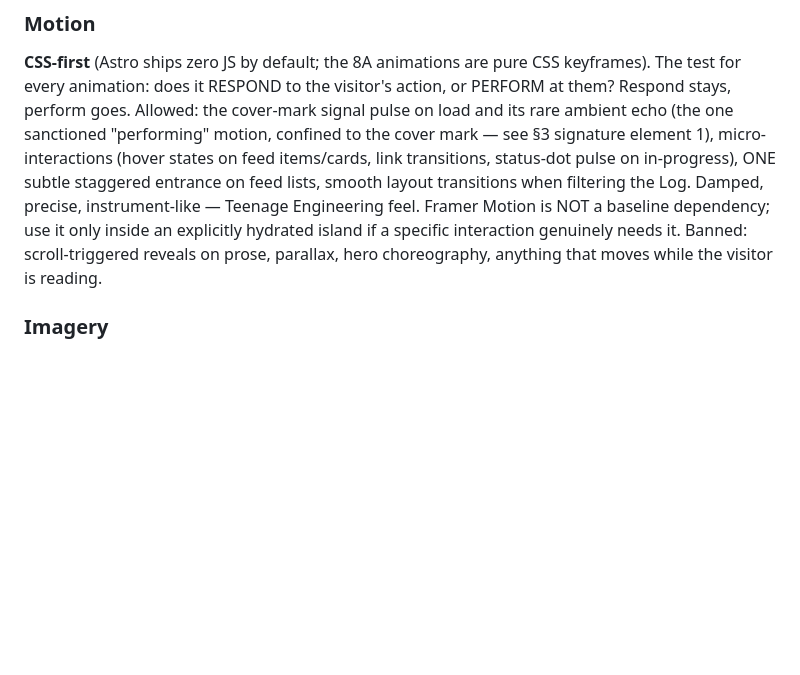
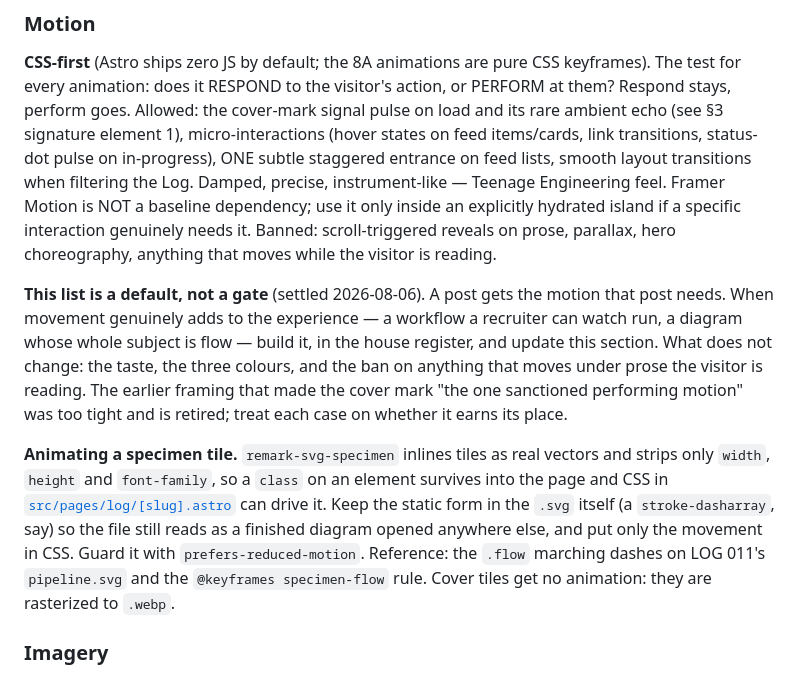
Before and after one commit to deadlink-labs/dll-website, a Markdown page: CLAUDE.md, the part around the change. GitHub-like rendering; blank space fills up the shorter version.

Commit message:
v1.02.012 — CLAUDE.md §3 Motion: a default, not a gate
The list of allowed motion described itself as closed, with the cover mark as
"the one sanctioned performing motion". That framing turned a design judgement
into a permission question. Each post gets the motion that post needs; the taste,
the palette and the ban on movement under prose are what stay fixed.

Documents how to animate a specimen tile, since remark-svg-specimen preserves
class attributes and LOG 011 now depends on that.

Co-Authored-By: Claude Opus 5 <noreply@anthropic.com>

```diff
--- a/CLAUDE.md
+++ b/CLAUDE.md
@@ -122,9 +122,13 @@ Orange is scarce by design: the live node, status dots, link hover/underline acc
 
 ### Motion
 **CSS-first** (Astro ships zero JS by default; the 8A animations are pure CSS keyframes). The test for every animation: does it RESPOND to the visitor's action, or PERFORM at them? Respond stays, perform goes.
-Allowed: the cover-mark signal pulse on load and its rare ambient echo (the one sanctioned "performing" motion, confined to the cover mark — see §3 signature element 1), micro-interactions (hover states on feed items/cards, link transitions, status-dot pulse on in-progress), ONE subtle staggered entrance on feed lists, smooth layout transitions when filtering the Log. Damped, precise, instrument-like — Teenage Engineering feel.
+Allowed: the cover-mark signal pulse on load and its rare ambient echo (see §3 signature element 1), micro-interactions (hover states on feed items/cards, link transitions, status-dot pulse on in-progress), ONE subtle staggered entrance on feed lists, smooth layout transitions when filtering the Log. Damped, precise, instrument-like — Teenage Engineering feel.
 Framer Motion is NOT a baseline dependency; use it only inside an explicitly hydrated island if a specific interaction genuinely needs it.
 Banned: scroll-triggered reveals on prose, parallax, hero choreography, anything that moves while the visitor is reading.
+
+**This list is a default, not a gate** (settled 2026-08-06). A post gets the motion that post needs. When movement genuinely adds to the experience — a workflow a recruiter can watch run, a diagram whose whole subject is flow — build it, in the house register, and update this section. What does not change: the taste, the three colours, and the ban on anything that moves under prose the visitor is reading. The earlier framing that made the cover mark "the one sanctioned performing motion" was too tight and is retired; treat each case on whether it earns its place.
+
+**Animating a specimen tile.** `remark-svg-specimen` inlines tiles as real vectors and strips only `width`, `height` and `font-family`, so a `class` on an element survives into the page and CSS in [`src/pages/log/[slug].astro`](src/pages/log/[slug].astro) can drive it. Keep the static form in the `.svg` itself (a `stroke-dasharray`, say) so the file still reads as a finished diagram opened anywhere else, and put only the movement in CSS. Guard it with `prefers-reduced-motion`. Reference: the `.flow` marching dashes on LOG 011's `pipeline.svg` and the `@keyframes specimen-flow` rule. Cover tiles get no animation: they are rasterized to `.webp`.
 
 ### Imagery
 Almost none. YouTube thumbnails carry visuals in log feeds. One portrait of Marcelo on the About page. No stock, no 3D renders, no AI-generated imagery.
```
